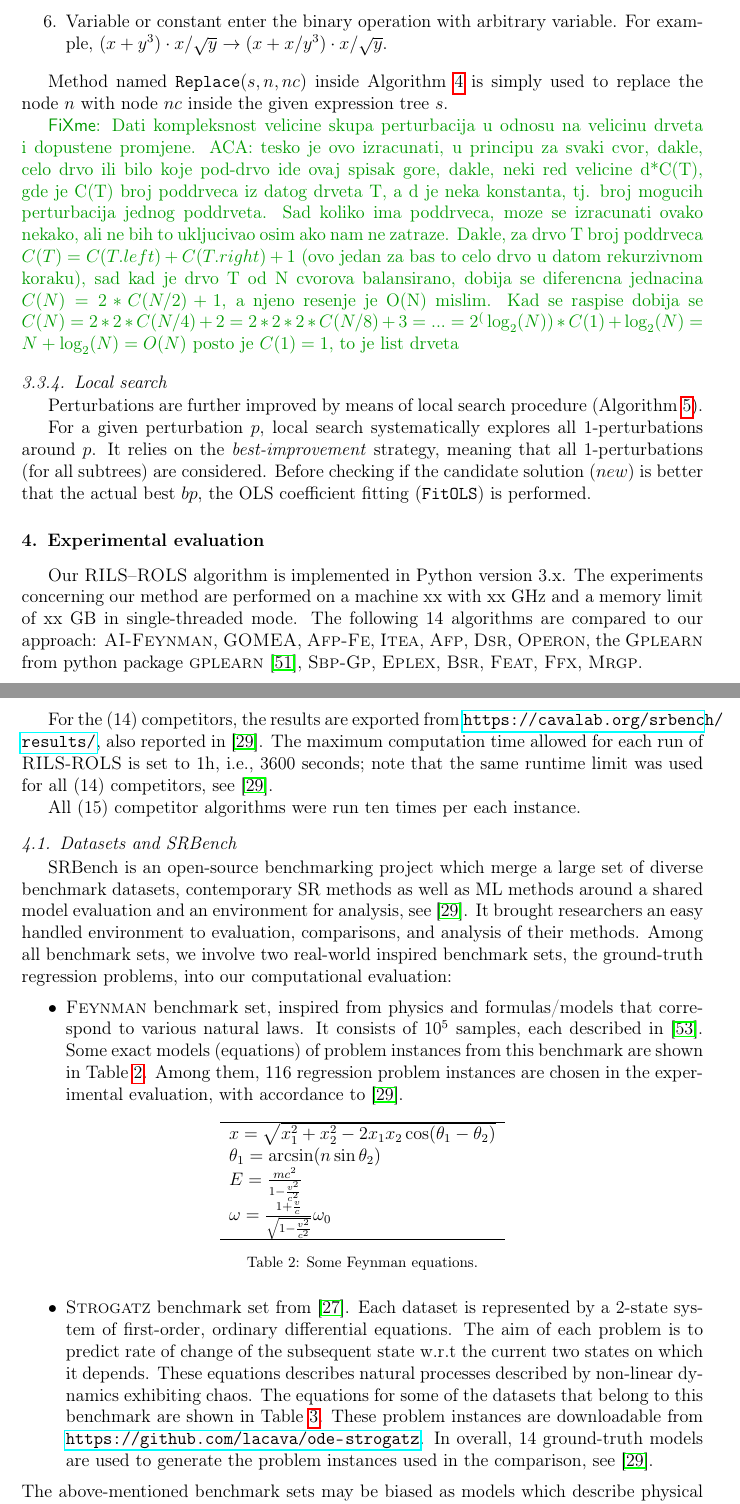
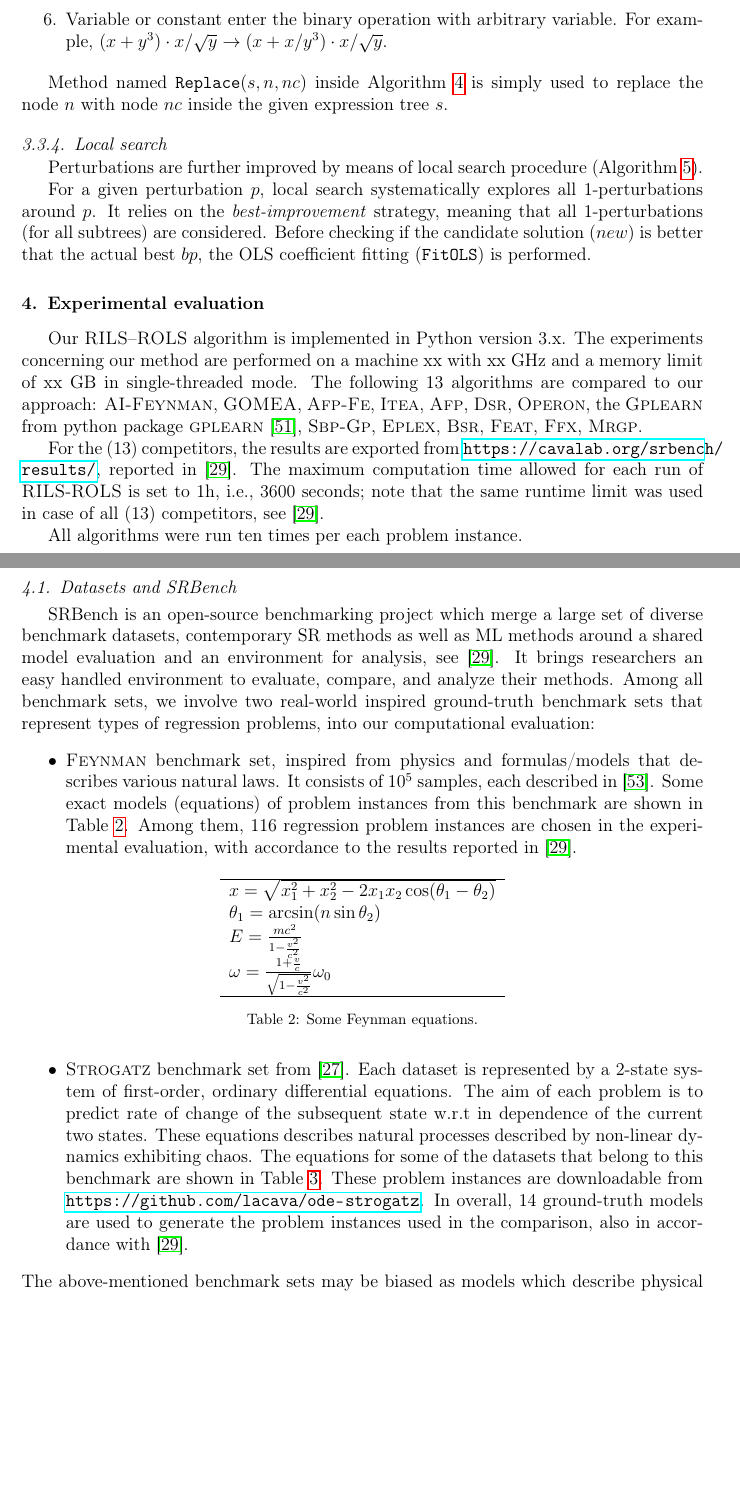
Before and after one commit to kartelj/rils-rols, a LaTeX paper (paper_resources/doc/paper.tex): two parts of pages 13 and 15 of 34, joined at a grey line, cut so that both start at the same text, the shorter picture padded with empty space. Compiled offline with pdfLaTeX.

Commit message:
Some polishing

```diff
--- a/paper_resources/doc/paper.tex
+++ b/paper_resources/doc/paper.tex
@@ -533,7 +533,7 @@
 %\fxnote{Nekako zbunjuje u Algoritmu 4, pojava NodeChanges)() i Replace(). Mislim, razumijem iz opisa sta one rade, ali nisam siguran da treba imenovati metode, ako ih barem u kontekstu opisa ne pomenemo direktno po nazivu. ACA: za NodeChanges stoji opis operacija iznad, sad sam ubacio i u tekst da je to sustina metode NodeChanges. Za replace sam takodje dao objasnjenje.}
 
 
-\fxnote{Dati kompleksnost velicine skupa perturbacija u odnosu na velicinu drveta i dopustene promjene. ACA: tesko je ovo izracunati, u principu za svaki cvor, dakle, celo drvo ili bilo koje pod-drvo ide ovaj spisak gore, dakle, neki red velicine d*C(T), gde je C(T) broj poddrveca iz datog drveta T, a d je neka konstanta, tj. broj mogucih perturbacija jednog poddrveta. Sad koliko ima poddrveca, moze se izracunati ovako nekako, ali ne bih to ukljucivao osim ako nam ne zatraze. Dakle, za drvo T broj poddrveca $C(T) = C(T.left)+C(T.right)+1$ (ovo jedan za bas to celo drvo u datom rekurzivnom koraku), sad kad je drvo T od N cvorova balansirano, dobija se diferencna jednacina $C(N)=2*C(N/2)+1$, a njeno resenje je O(N) mislim. Kad se raspise dobija se $C(N) = 2*2*C(N/4)+2 = 2*2*2*C(N/8)+3 = ... = 2^(\log_2(N))*C(1)+\log_2(N) = N + \log_2(N) = O(N)$ posto je $C(1)=1$, to je list drveta}
+%\fxnote{Dati kompleksnost velicine skupa perturbacija u odnosu na velicinu drveta i dopustene promjene. ACA: tesko je ovo izracunati, u principu za svaki cvor, dakle, celo drvo ili bilo koje pod-drvo ide ovaj spisak gore, dakle, neki red velicine d*C(T), gde je C(T) broj poddrveca iz datog drveta T, a d je neka konstanta, tj. broj mogucih perturbacija jednog poddrveta. Sad koliko ima poddrveca, moze se izracunati ovako nekako, ali ne bih to ukljucivao osim ako nam ne zatraze. Dakle, za drvo T broj poddrveca $C(T) = C(T.left)+C(T.right)+1$ (ovo jedan za bas to celo drvo u datom rekurzivnom koraku), sad kad je drvo T od N cvorova balansirano, dobija se diferencna jednacina $C(N)=2*C(N/2)+1$, a njeno resenje je O(N) mislim. Kad se raspise dobija se $C(N) = 2*2*C(N/4)+2 = 2*2*2*C(N/8)+3 = ... = 2^(\log_2(N))*C(1)+\log_2(N) = N + \log_2(N) = O(N)$ posto je $C(1)=1$, to je list drveta}
 
 \subsubsection{Local search}\label{sec:ls}
 
@@ -574,21 +574,21 @@
 \section{Experimental evaluation}\label{sec:experiments}
 
 Our \textsc{RILS}--\textsc{ROLS} algorithm is implemented in Python version 3.x. The experiments concerning our method are performed on a machine xx with xx GHz and a memory limit of xx GB in single-threaded mode.
-The following 14 algorithms are compared to our approach: \textsc{AI-Feynman}, \textsc{GOMEA}, \textsc{Afp-Fe}, \textsc{Itea}, \textsc{Afp}, \textsc{Dsr}, \textsc{Operon}, the \textsc{Gplearn} from python package \textsc{gplearn}~\cite{stephens2016genetic}, \textsc{Sbp-Gp}, \textsc{Eplex}, \textsc{Bsr}, \textsc{Feat}, \textsc{Ffx}, \textsc{Mrgp}.
+The following 13 algorithms are compared to our approach: \textsc{AI-Feynman}, \textsc{GOMEA}, \textsc{Afp-Fe}, \textsc{Itea}, \textsc{Afp}, \textsc{Dsr}, \textsc{Operon}, the \textsc{Gplearn} from python package \textsc{gplearn}~\cite{stephens2016genetic}, \textsc{Sbp-Gp}, \textsc{Eplex}, \textsc{Bsr}, \textsc{Feat}, \textsc{Ffx}, \textsc{Mrgp}.
 
-For the (14) competitors, the results are exported from \url{https://cavalab.org/srbench/results/}, also reported in~\cite{la2021contemporary}.
-The maximum computation time allowed for each run of \textsc{RILS}-\textsc{ROLS} is set to 1h, i.e., 3600 seconds; note that the same runtime limit was used for all (14) competitors, see~\cite{la2021contemporary}.
+For the (13) competitors, the results are exported from \url{https://cavalab.org/srbench/results/}, reported in~\cite{la2021contemporary}.
+The maximum computation time allowed for each run of \textsc{RILS}-\textsc{ROLS} is set to 1h, i.e., 3600 seconds; note that the same runtime limit was used in case of all (13) competitors, see~\cite{la2021contemporary}.
 
 
-All (15) competitor algorithms were run ten times per each instance.
+All    algorithms were run ten times per each problem instance.
 
 
 \subsection{Datasets and SRBench}
 
-SRBench is an open-source benchmarking project which merge a large set of diverse benchmark datasets, contemporary SR methods as well as ML methods around a shared model evaluation and an environment for analysis, see~\cite{la2021contemporary}. It brought researchers an easy handled environment to evaluation, comparisons, and analysis of their methods. Among all benchmark sets, we involve two real-world inspired benchmark sets, the ground-truth regression problems, into our computational evaluation:
+SRBench is an open-source benchmarking project which merge a large set of diverse benchmark datasets, contemporary SR methods as well as ML methods around a shared model evaluation and an environment for analysis, see~\cite{la2021contemporary}. It brings researchers an easy handled environment to evaluate, compare, and analyze their methods. Among all benchmark sets, we involve two real-world inspired ground-truth benchmark sets that represent types of regression problems, into our computational evaluation:
 \begin{itemize}
-	\item \textsc{Feynman} benchmark set, inspired from physics and formulas/models that correspond to various natural laws.
-	It consists of $10^5$  samples, each described in~\cite{udrescu2020ai}. Some exact models (equations) of problem instances from this benchmark are shown in Table~\ref{tab:Feynamn-Eq}.  Among them, 116 regression problem instances are chosen in the experimental evaluation, with accordance to~\cite{la2021contemporary}.
+	\item \textsc{Feynman} benchmark set, inspired from physics and formulas/models that describes   various natural laws.
+	It consists of $10^5$  samples, each described in~\cite{udrescu2020ai}. Some exact models (equations) of problem instances from this benchmark are shown in Table~\ref{tab:Feynamn-Eq}.  Among them, 116 regression problem instances are chosen in the experimental evaluation, with accordance to the results reported in~\cite{la2021contemporary}.
 
 	\begin{table}[!ht]
 		\centering
@@ -606,7 +606,7 @@
 
 	\item \textsc{Strogatz} benchmark set from~\cite{la2016inference}.
 	Each dataset is represented by a 2-state system of first-order, ordinary differential equations.
-	The aim of each problem is to predict rate of change of the subsequent state w.r.t\  the current two states on which it depends. These equations describes natural processes described by non-linear dynamics  exhibiting chaos.  The equations for some of the datasets that belong to this benchmark are shown in Table~\ref{table:strogatz-ODEs}. These problem instances are downloadable from \url{https://github.com/lacava/ode-strogatz}. In overall, 14 ground-truth models are used to generate the problem instances used in the comparison, see~\cite{la2021contemporary}.
+	The aim of each problem is to predict rate of change of the subsequent state w.r.t\  in dependence of the current two states. These equations describes natural processes described by non-linear dynamics  exhibiting chaos.  The equations for some of the datasets that belong to this benchmark are shown in Table~\ref{table:strogatz-ODEs}. These problem instances are downloadable from \url{https://github.com/lacava/ode-strogatz}. In overall, 14 ground-truth models are used to generate the problem instances used in the comparison, also in accordance with~\cite{la2021contemporary}.
 
 	%table, an instance -- example
 
```
Also changed, not shown: paper_resources/doc/paper.tex (4 more changed lines).
